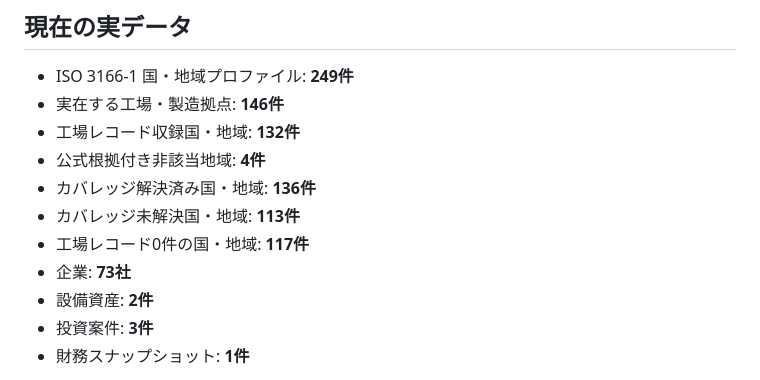
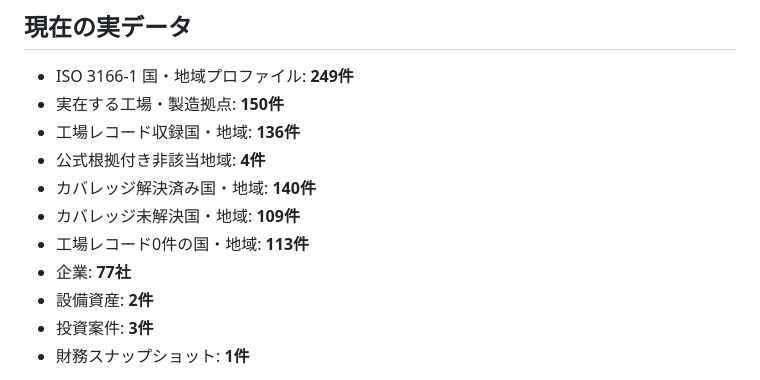
Before and after one commit to KAFKA2306/factory, a Markdown page: README.md, the part around the change. Drawn GitHub-style.

Commit message:
docs: update coverage counts for batch 25

```diff
--- a/README.md
+++ b/README.md
@@ -5,13 +5,13 @@
 ## 現在の実データ
 
 - ISO 3166-1 国・地域プロファイル: **249件**
-- 実在する工場・製造拠点: **146件**
-- 工場レコード収録国・地域: **132件**
+- 実在する工場・製造拠点: **150件**
+- 工場レコード収録国・地域: **136件**
 - 公式根拠付き非該当地域: **4件**
-- カバレッジ解決済み国・地域: **136件**
-- カバレッジ未解決国・地域: **113件**
-- 工場レコード0件の国・地域: **117件**
-- 企業: **73社**
+- カバレッジ解決済み国・地域: **140件**
+- カバレッジ未解決国・地域: **109件**
+- 工場レコード0件の国・地域: **113件**
+- 企業: **77社**
 - 設備資産: **2件**
 - 投資案件: **3件**
 - 財務スナップショット: **1件**
```
